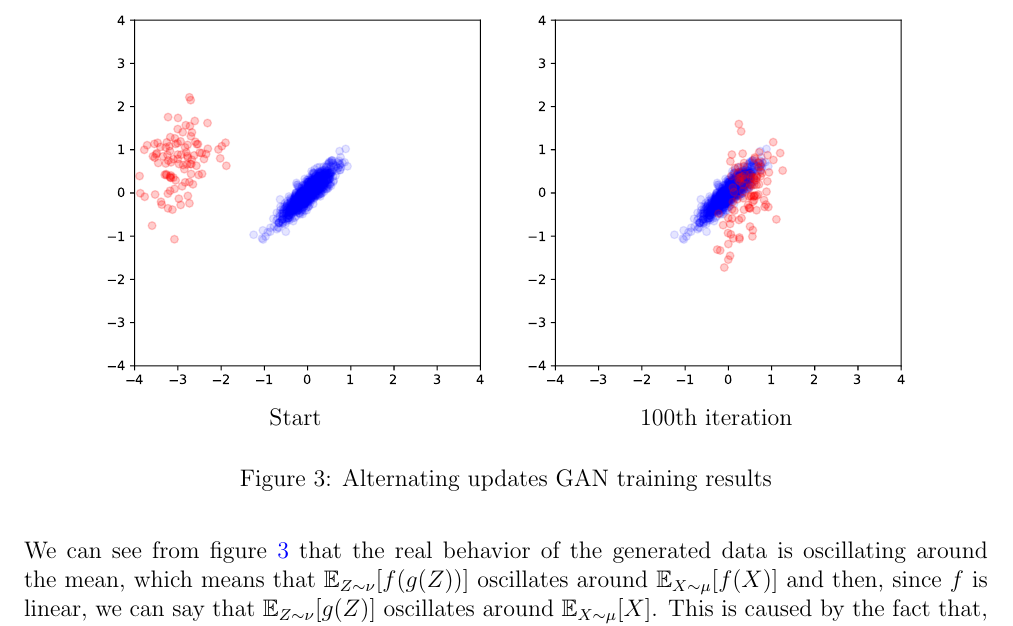
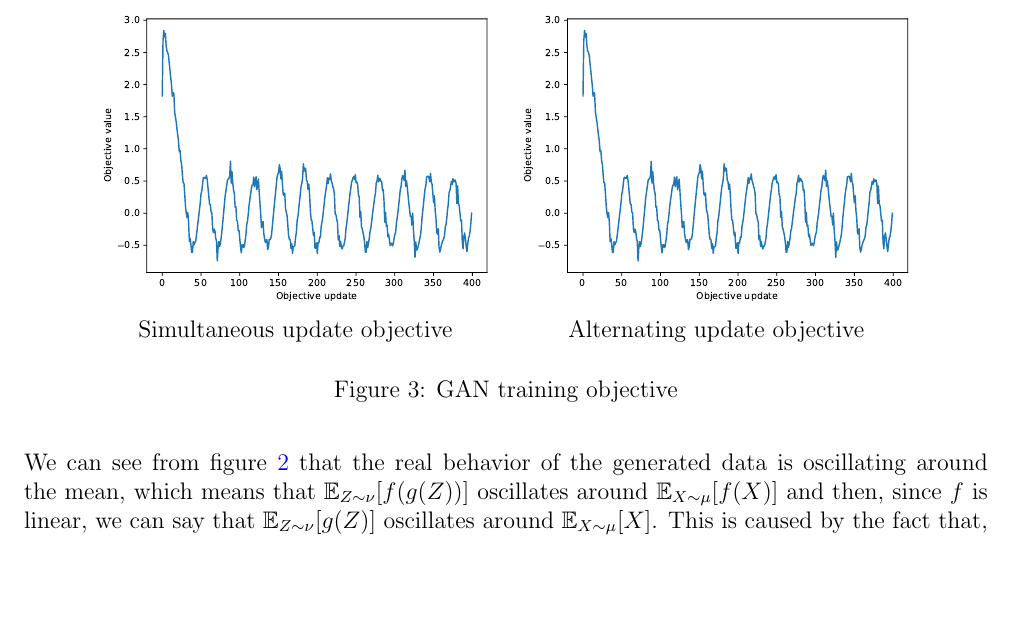
Before and after one commit to dedeswim/ee-556-hw, a LaTeX problem sheet (hw2/report/report.tex): part of page 8 of 11, cut at the place of the change, the shorter picture padded with empty space. Compiled offline with pdfLaTeX.

Commit message:
Updates from Overleaf

```diff
--- a/hw2/report/report.tex
+++ b/hw2/report/report.tex
@@ -266,10 +266,10 @@ We can see from figure \ref{fig:alternating} that the real behavior of the gener
 \begin{figure}
 \centering
 \begin{tabular}{cc}
-  \includegraphics[width=\figw]{hw2/codes/gan/plots/simultaneous/0.pdf} &   \includegraphics[width=\figw]{hw2/codes/gan/plots/simultaneous/1.pdf} \\
-Start & 100th iteration \\[6pt]
+  \includegraphics[width=\figw]{hw2/codes/gan/plots/simultaneous/simultaneous_objectives.pdf} &   \includegraphics[width=\figw]{hw2/codes/gan/plots/simultaneous/simultaneous_objectives.pdf} \\
+Simultaneous update objective & Alternating update objective \\[6pt]
 \end{tabular}
-\caption{Alternating updates GAN training results} \label{fig:alternating}
+\caption{GAN training objective} \label{fig:objectives}
 \end{figure}
 
 However, the first momentum does not depend on the variance of the distributions. This means that, even though the the expected value of $X$ and of $g(Z)$ is equal, their Wasserstein distance can still different, since the variance of the two distributions can be different. Therefore,
```
